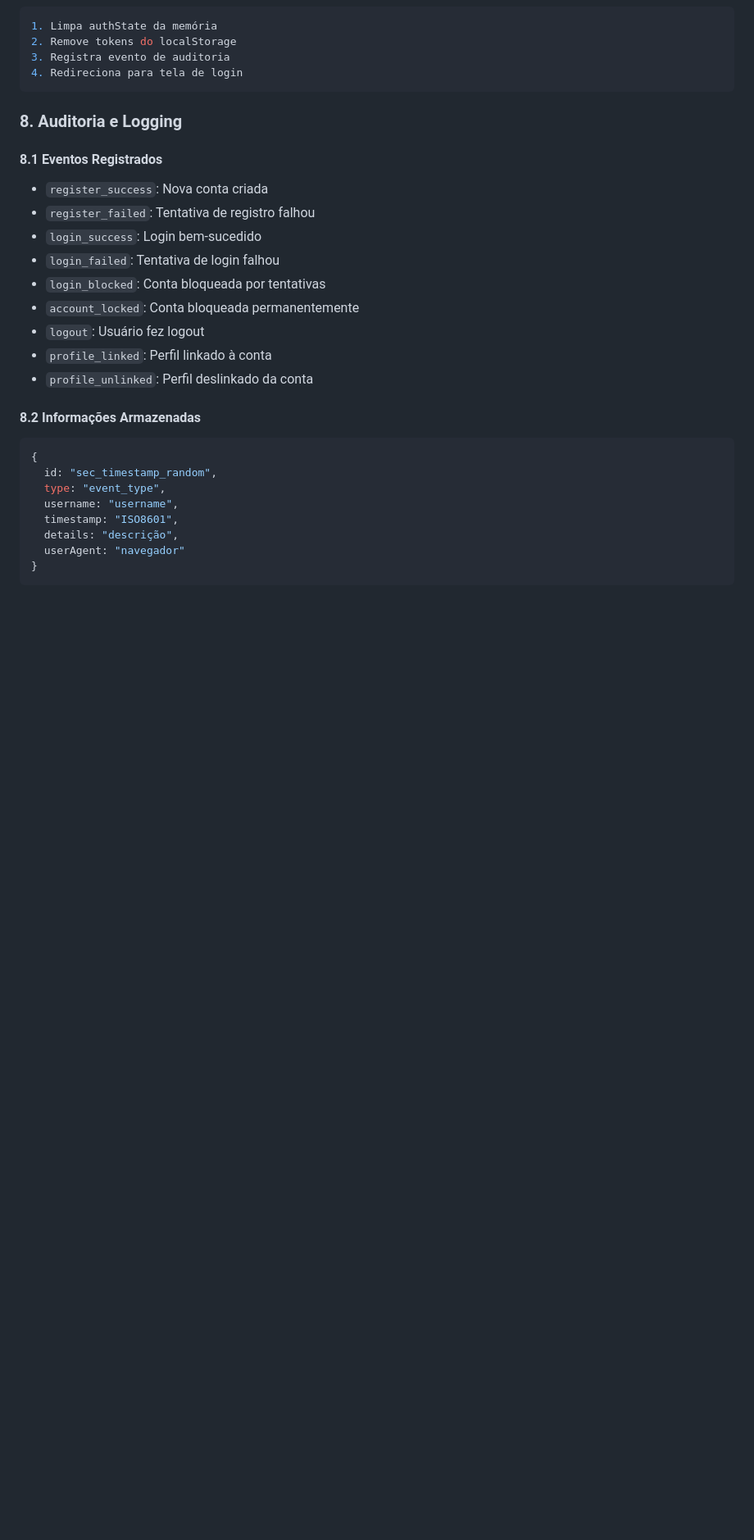
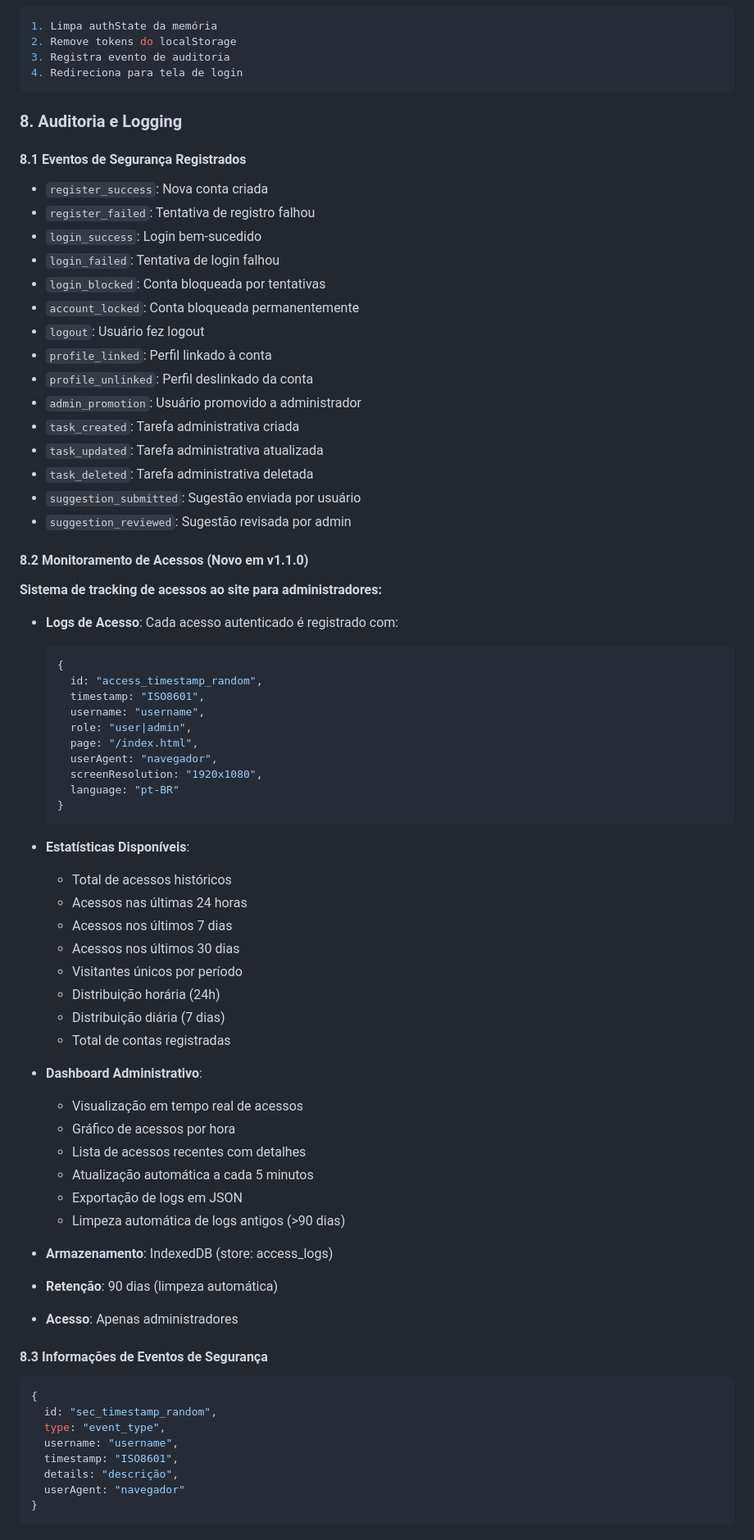
Before and after one commit to taukkunen1/fitness-tracker, a Markdown page: SECURITY.md, the part around one of its changes. Shown at 82% size. GitHub-like rendering; blank space fills up the shorter version.

Commit message:
Add comprehensive security documentation and admin monitoring guide
Co-authored-by: taukkunen1 <68305908+taukkunen1@users.noreply.github.com>

````diff
--- a/SECURITY.md
+++ b/SECURITY.md
@@ -128,7 +128,7 @@ Permissions-Policy: restrições de APIs do navegador
 
 ### 8. Auditoria e Logging
 
-#### 8.1 Eventos Registrados
+#### 8.1 Eventos de Segurança Registrados
 - `register_success`: Nova conta criada
 - `register_failed`: Tentativa de registro falhou
 - `login_success`: Login bem-sucedido
@@ -138,8 +138,53 @@ Permissions-Policy: restrições de APIs do navegador
 - `logout`: Usuário fez logout
 - `profile_linked`: Perfil linkado à conta
 - `profile_unlinked`: Perfil deslinkado da conta
+- `admin_promotion`: Usuário promovido a administrador
+- `task_created`: Tarefa administrativa criada
+- `task_updated`: Tarefa administrativa atualizada
+- `task_deleted`: Tarefa administrativa deletada
+- `suggestion_submitted`: Sugestão enviada por usuário
+- `suggestion_reviewed`: Sugestão revisada por admin
 
-#### 8.2 Informações Armazenadas
+#### 8.2 Monitoramento de Acessos (Novo em v1.1.0)
+**Sistema de tracking de acessos ao site para administradores:**
+
+- **Logs de Acesso**: Cada acesso autenticado é registrado com:
+  ```javascript
+  {
+    id: "access_timestamp_random",
+    timestamp: "ISO8601",
+    username: "username",
+    role: "user|admin",
+    page: "/index.html",
+    userAgent: "navegador",
+    screenResolution: "1920x1080",
+    language: "pt-BR"
+  }
+  ```
+
+- **Estatísticas Disponíveis**:
+  - Total de acessos históricos
+  - Acessos nas últimas 24 horas
+  - Acessos nos últimos 7 dias
+  - Acessos nos últimos 30 dias
+  - Visitantes únicos por período
+  - Distribuição horária (24h)
+  - Distribuição diária (7 dias)
+  - Total de contas registradas
+
+- **Dashboard Administrativo**:
+  - Visualização em tempo real de acessos
+  - Gráfico de acessos por hora
+  - Lista de acessos recentes com detalhes
+  - Atualização automática a cada 5 minutos
+  - Exportação de logs em JSON
+  - Limpeza automática de logs antigos (>90 dias)
+
+- **Armazenamento**: IndexedDB (store: access_logs)
+- **Retenção**: 90 dias (limpeza automática)
+- **Acesso**: Apenas administradores
+
+#### 8.3 Informações de Eventos de Segurança
 ```javascript
 {
   id: "sec_timestamp_random",
````
Also changed, not shown: other parts of SECURITY.md (+36 -8 lines), ADMIN-MONITORING-GUIDE.md (added, +240 -0 lines).
